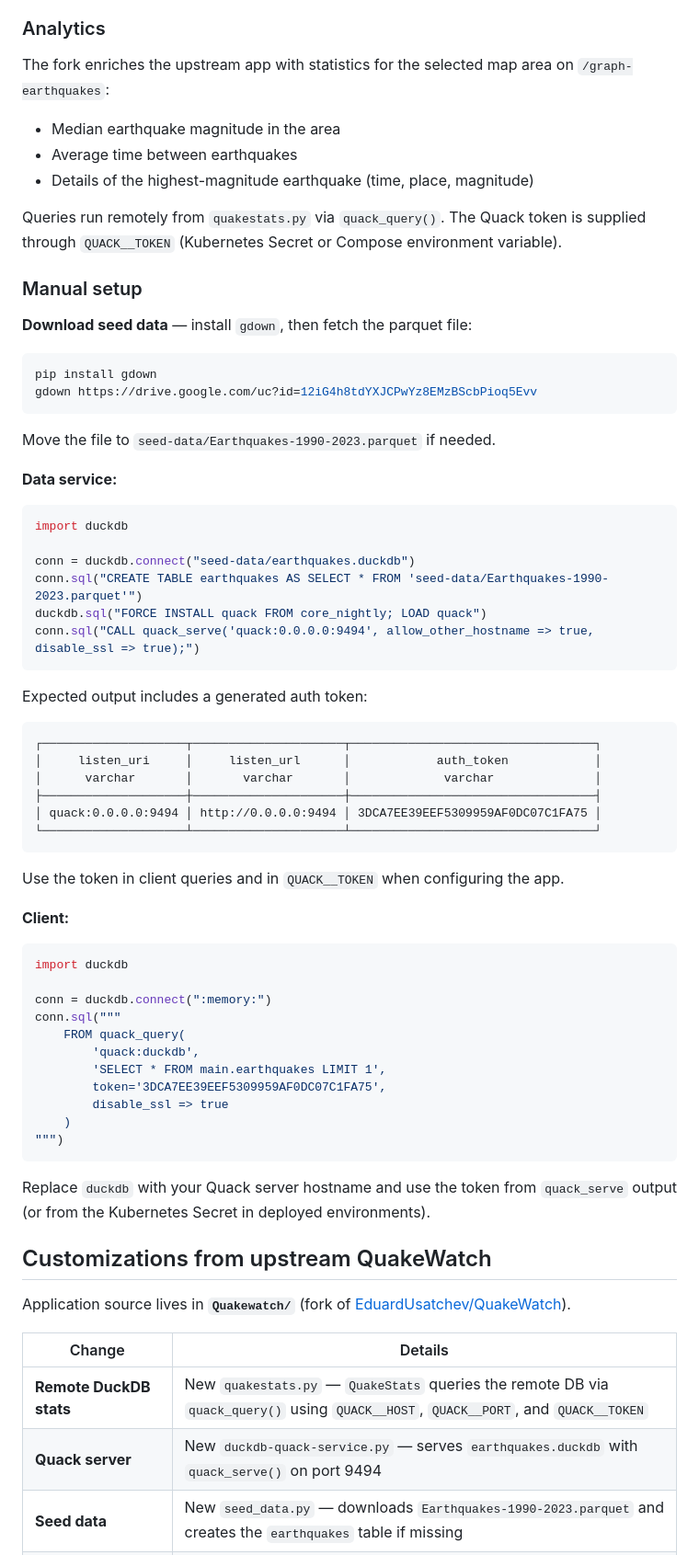
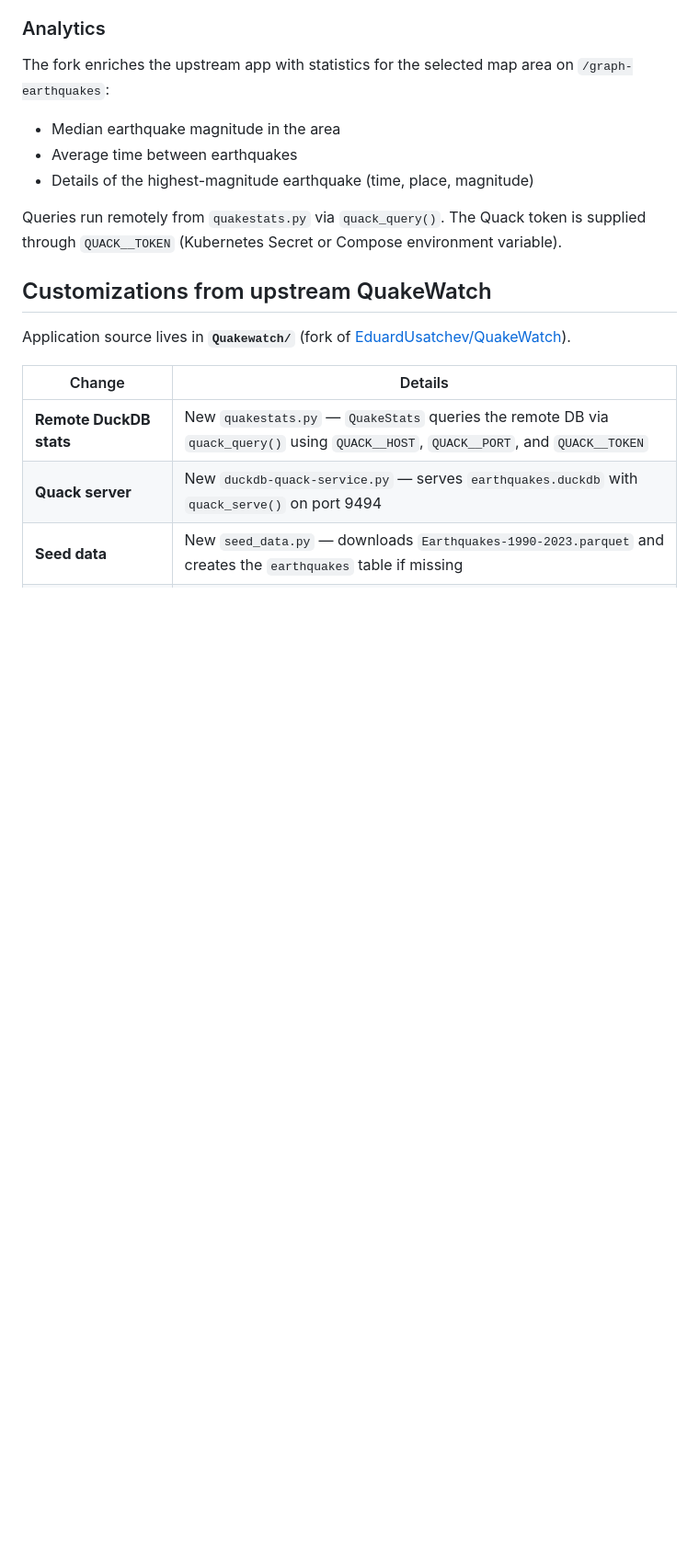
Before and after one commit to mlsokolova/course-devops-experts-final-project, a Markdown page: README.md, the part around one of its changes. Shown at 92% size. Drawn GitHub-style; blank space fills up the shorter version.

````diff
--- a/README.md
+++ b/README.md
@@ -49,59 +50,6 @@ The fork enriches the upstream app with statistics for the selected map area on
 - Details of the highest-magnitude earthquake (time, place, magnitude)
 
 Queries run remotely from `quakestats.py` via `quack_query()`. The Quack token is supplied through `QUACK__TOKEN` (Kubernetes Secret or Compose environment variable).
-
-### Manual setup
-
-**Download seed data** — install `gdown`, then fetch the parquet file:
-
-```bash
-pip install gdown
-gdown https://drive.google.com/uc?id=12iG4h8tdYXJCPwYz8EMzBScbPioq5Evv
-```
-
-Move the file to `seed-data/Earthquakes-1990-2023.parquet` if needed.
-
-**Data service:**
-
-```python
-import duckdb
-
-conn = duckdb.connect("seed-data/earthquakes.duckdb")
-conn.sql("CREATE TABLE earthquakes AS SELECT * FROM 'seed-data/Earthquakes-1990-2023.parquet'")
-duckdb.sql("FORCE INSTALL quack FROM core_nightly; LOAD quack")
-conn.sql("CALL quack_serve('quack:0.0.0.0:9494', allow_other_hostname => true, disable_ssl => true);")
-```
-
-Expected output includes a generated auth token:
-
-```
-┌────────────────────┬─────────────────────┬──────────────────────────────────┐
-│     listen_uri     │     listen_url      │            auth_token            │
-│      varchar       │       varchar       │             varchar              │
-├────────────────────┼─────────────────────┼──────────────────────────────────┤
-│ quack:0.0.0.0:9494 │ http://0.0.0.0:9494 │ 3DCA7EE39EEF5309959AF0DC07C1FA75 │
-└────────────────────┴─────────────────────┴──────────────────────────────────┘
-```
-
-Use the token in client queries and in `QUACK__TOKEN` when configuring the app.
-
-**Client:**
-
-```python
-import duckdb
-
-conn = duckdb.connect(":memory:")
-conn.sql("""
-    FROM quack_query(
-        'quack:duckdb',
-        'SELECT * FROM main.earthquakes LIMIT 1',
-        token='3DCA7EE39EEF5309959AF0DC07C1FA75',
-        disable_ssl => true
-    )
-""")
-```
-
-Replace `duckdb` with your Quack server hostname and use the token from `quack_serve` output (or from the Kubernetes Secret in deployed environments).
 
 ## Customizations from upstream QuakeWatch
 
````
Also changed, not shown: other parts of README.md (+8 -8 lines).
